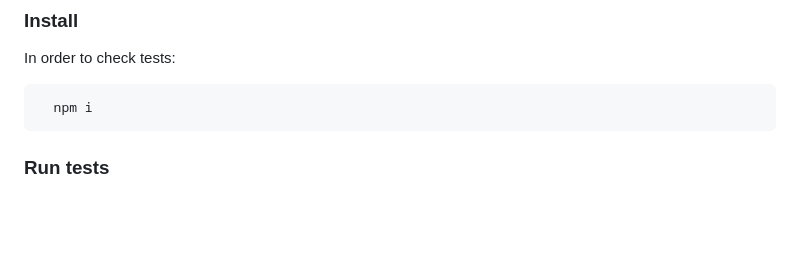
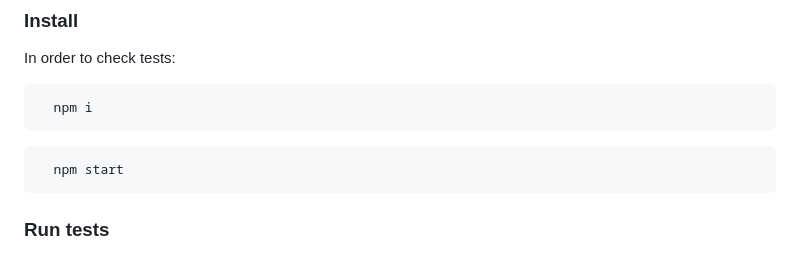
Before and after one commit to Atril33/Leaderboard, a Markdown page: README.md, the part around the change. Drawn GitHub-style; blank space fills up the shorter version.

````diff
--- a/README.md
+++ b/README.md
@@ -69,6 +69,9 @@ In order to check tests:
 ```sh
   npm i
 ```
+```sh
+  npm start
+```
 ### Run tests
 
 To run tests, run the following command:
````
